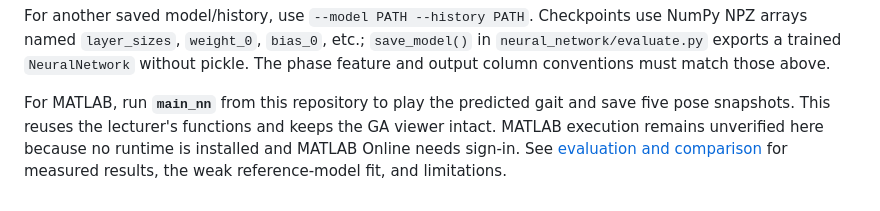
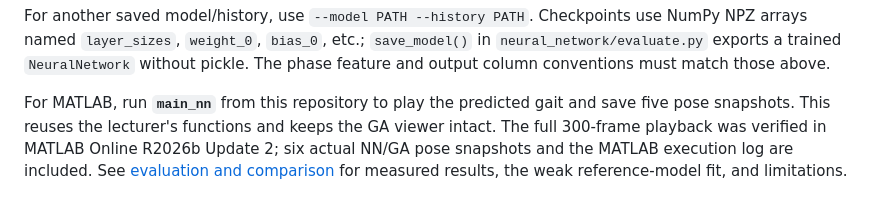
Before and after one commit to bentigere/Artificial-Intelligence-cw, a Markdown page: README.md, the part around the change. Drawn GitHub-style.

Commit message:
docs(nn): record verified MATLAB gait playback and comparison

```diff
--- a/README.md
+++ b/README.md
@@ -51,6 +51,7 @@ phase feature and output column conventions must match those above.
 
 For MATLAB, run **`main_nn`** from this repository to play the predicted gait and save
 five pose snapshots. This reuses the lecturer's functions and keeps the GA viewer intact.
-MATLAB execution remains unverified here because no runtime is installed and MATLAB
-Online needs sign-in. See [evaluation and comparison](neural_network/evaluation_report.md)
-for measured results, the weak reference-model fit, and limitations.
+The full 300-frame playback was verified in MATLAB Online R2026b Update 2; six actual
+NN/GA pose snapshots and the MATLAB execution log are included. See
+[evaluation and comparison](neural_network/evaluation_report.md) for measured results,
+the weak reference-model fit, and limitations.
```
Also changed, not shown: neural_network/evaluation_report.md (+13 -1 lines), images/nn/matlab_ga_frame_150.png (added), images/nn/matlab_nn_frame_001.png (added), images/nn/matlab_nn_frame_075.png (added), images/nn/matlab_nn_frame_150.png (added), images/nn/matlab_nn_frame_225.png (added), images/nn/matlab_nn_frame_300.png (added), 1 other file.
